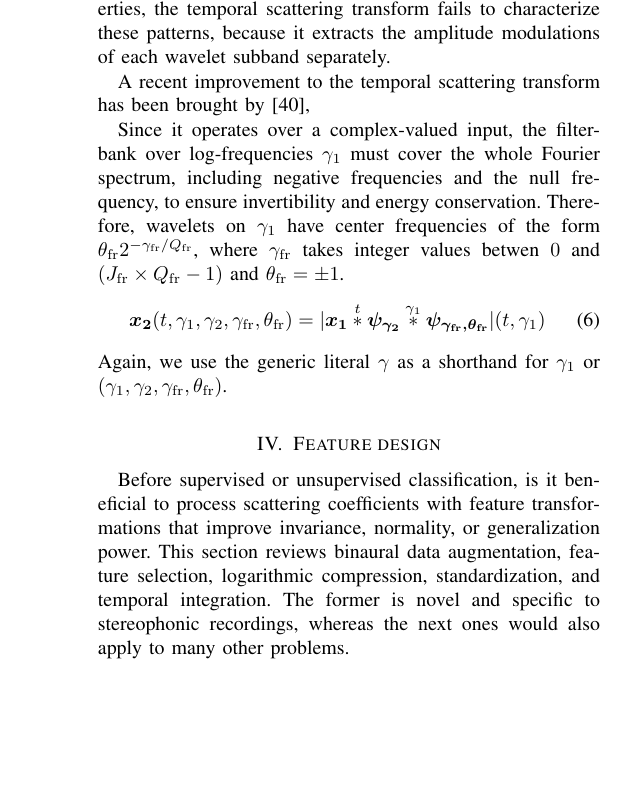
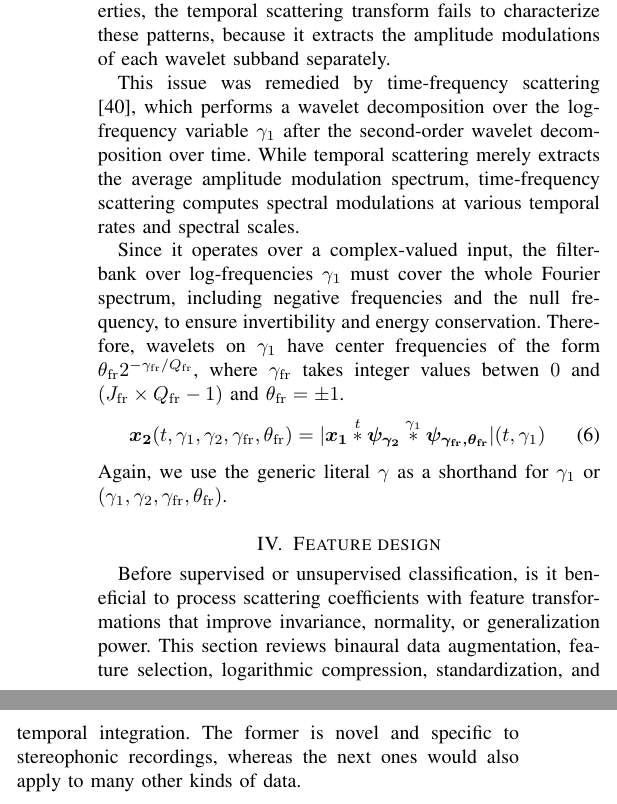
Before and after one commit to mathieulagrange/paperRelevanceBasedSimilarity, a LaTeX paper (paper/structureScene.tex): part of one column of page 3 of 5 before the commit and two parts of the columns of page 3 of 5 after it, the two joined at a grey line, cut so that both start at the same text, the shorter picture padded with empty space. Compiled offline with pdfLaTeX.

Commit message:
update section III

```diff
--- a/paper/structureScene.tex
+++ b/paper/structureScene.tex
@@ -264,7 +264,9 @@ The most salient events among auditory scenes draw highly structured patterns in
 \vl{missing sentence here ?}
 Despite its invariance and stability properties, the temporal scattering transform fails to characterize these patterns, because it extracts the amplitude modulations of each wavelet subband separately.
 
-A recent improvement to the temporal scattering transform has been brought by \cite{Anden2015},
+This issue was remedied by time-frequency scattering \cite{Anden2015}, which performs a wavelet decomposition over the log-frequency variable $\gamma_1$ after the second-order wavelet decomposition over time.
+While temporal scattering merely extracts the average amplitude modulation spectrum, time-frequency scattering computes spectral modulations at various temporal rates and spectral scales.
+% link with GBFB and STRF which have proven useful for acoustic scene classification.
 
 Since it operates over a complex-valued input, the filterbank over log-frequencies $\gamma_1$ must cover the whole Fourier spectrum, including negative frequencies and the null frequency, to ensure invertibility and energy conservation.
 Therefore, wavelets on $\gamma_1$ have center frequencies of the form
@@ -281,7 +283,7 @@ Again, we use the generic literal $\gamma$ as a shorthand for $\gamma_1$ or $(\g
 \section{Feature design}
 Before supervised or unsupervised classification, is it beneficial to process scattering coefficients with feature transformations that improve invariance, normality, or generalization power.
 This section reviews binaural data augmentation, feature selection, logarithmic compression, standardization, and temporal integration.
-The former is novel and specific to stereophonic recordings, whereas the next ones would also apply to many other problems.
+The former is novel and specific to stereophonic recordings, whereas the next ones would also apply to many other kinds of data.
 
 \subsection{Binaural data augmentation}
 The recording condition of most acoustic scene datasets follow a binaural protocol, \ie a pair of microphones respectively located over the ears of the recordist.
```
